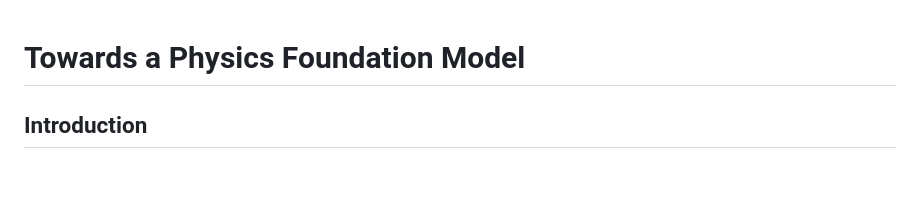
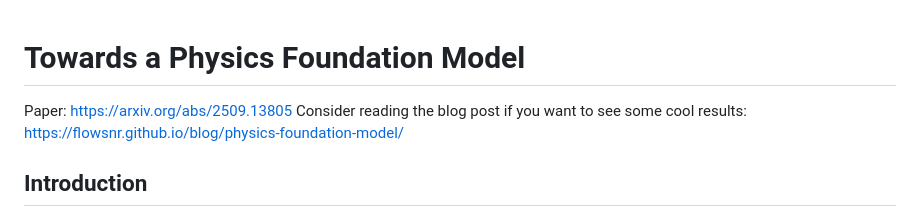
Before and after one commit to FloWsnr/General-Physics-Transformer, a Markdown page: README.md, the part around the change. Rendered like a GitHub page; blank space fills up the shorter version.

Commit message:
Add paper and blog post links to README
Added links to the paper and blog post for reference.

```diff
--- a/README.md
+++ b/README.md
@@ -1,4 +1,7 @@
 # Towards a Physics Foundation Model
+
+Paper: https://arxiv.org/abs/2509.13805
+Consider reading the blog post if you want to see some cool results: https://flowsnr.github.io/blog/physics-foundation-model/
 
 ## Introduction
 
```
